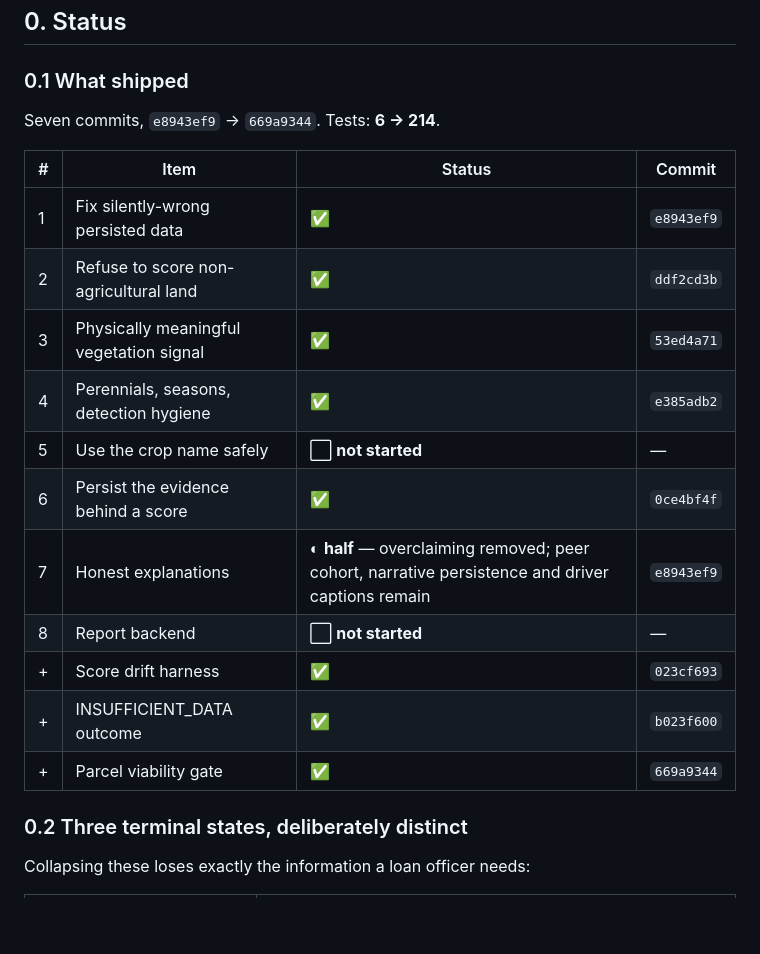
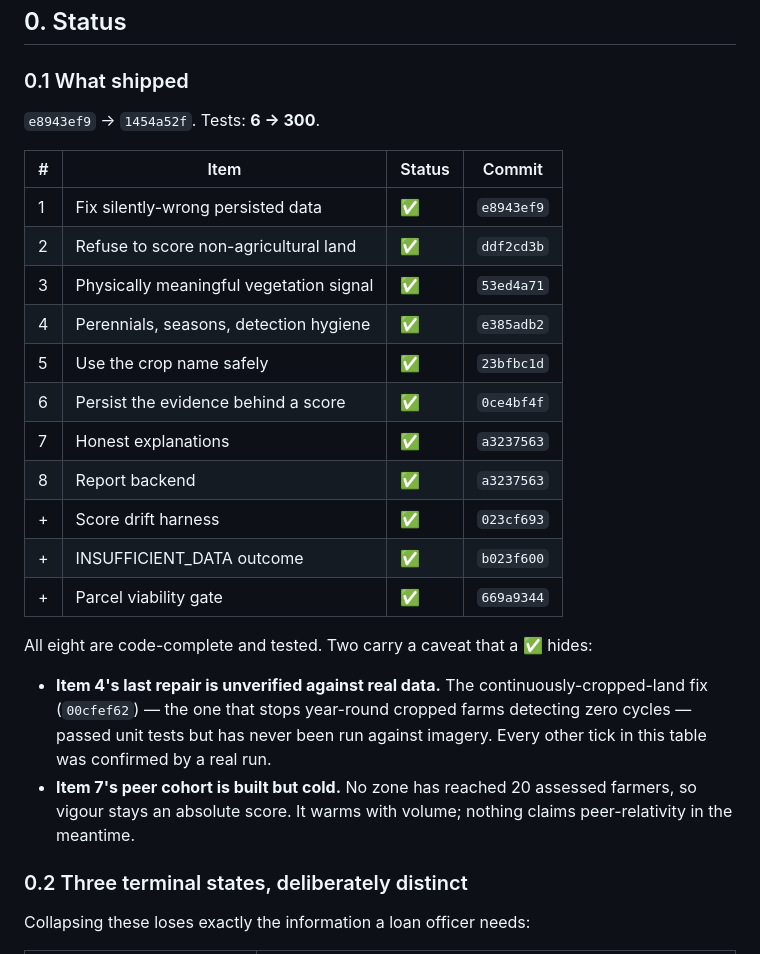
Before and after one commit to fincrop/credit_Assessment, a Markdown page: BACKEND-ENHANCEMENTS.md, the part around the change. GitHub-like rendering; blank space fills up the shorter version.

Commit message:
docs: refresh the status table - all eight items complete, with two caveats

```diff
--- a/BACKEND-ENHANCEMENTS.md
+++ b/BACKEND-ENHANCEMENTS.md
@@ -11,7 +11,7 @@
 
 ### 0.1 What shipped
 
-Seven commits, `e8943ef9` → `669a9344`. Tests: **6 → 214**.
+`e8943ef9` → `1454a52f`. Tests: **6 → 300**.
 
 | # | Item | Status | Commit |
 |---|---|---|---|
@@ -19,13 +19,23 @@ Seven commits, `e8943ef9` → `669a9344`. Tests: **6 → 214**.
 | 2 | Refuse to score non-agricultural land | ✅ | `ddf2cd3b` |
 | 3 | Physically meaningful vegetation signal | ✅ | `53ed4a71` |
 | 4 | Perennials, seasons, detection hygiene | ✅ | `e385adb2` |
-| 5 | Use the crop name safely | ⬜ **not started** | — |
+| 5 | Use the crop name safely | ✅ | `23bfbc1d` |
 | 6 | Persist the evidence behind a score | ✅ | `0ce4bf4f` |
-| 7 | Honest explanations | ◐ **half** — overclaiming removed; peer cohort, narrative persistence and driver captions remain | `e8943ef9` |
-| 8 | Report backend | ⬜ **not started** | — |
+| 7 | Honest explanations | ✅ | `a3237563` |
+| 8 | Report backend | ✅ | `a3237563` |
 | + | Score drift harness | ✅ | `023cf693` |
 | + | INSUFFICIENT_DATA outcome | ✅ | `b023f600` |
 | + | Parcel viability gate | ✅ | `669a9344` |
+
+All eight are code-complete and tested. Two carry a caveat that a ✅ hides:
+
+- **Item 4's last repair is unverified against real data.** The
+  continuously-cropped-land fix (`00cfef62`) — the one that stops year-round
+  cropped farms detecting zero cycles — passed unit tests but has never been run
+  against imagery. Every other tick in this table was confirmed by a real run.
+- **Item 7's peer cohort is built but cold.** No zone has reached 20 assessed
+  farmers, so vigour stays an absolute score. It warms with volume; nothing
+  claims peer-relativity in the meantime.
 
 ### 0.2 Three terminal states, deliberately distinct
 
```
